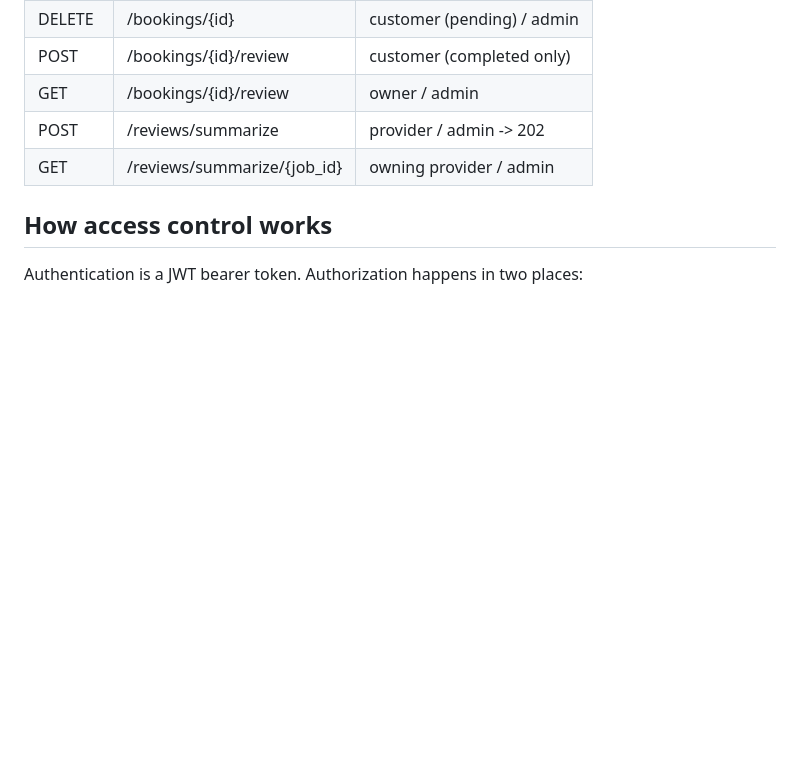
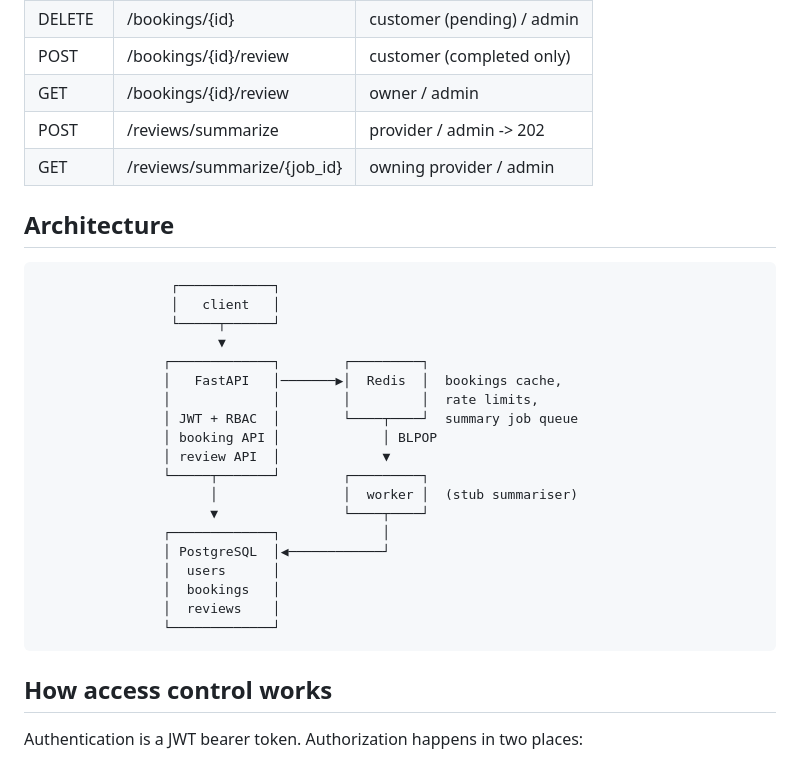
Before and after one commit to MaybeSomeone-arc18/booking-review-api, a Markdown page: README.md, the part around the change. GitHub-like rendering; blank space fills up the shorter version.

Commit message:
docs: architecture diagram in README

````diff
--- a/README.md
+++ b/README.md
@@ -53,6 +53,30 @@ Login at `POST /auth/login`, then use the token as a Bearer token (the Swagger
 | POST   | /reviews/summarize              | provider / admin -> 202     |
 | GET    | /reviews/summarize/{job_id}     | owning provider / admin     |
 
+## Architecture
+
+```text
+                 ┌────────────┐
+                 │   client   │
+                 └─────┬──────┘
+                       ▼
+                ┌─────────────┐        ┌─────────┐
+                │   FastAPI   │───────▶│  Redis  │  bookings cache,
+                │             │        │         │  rate limits,
+                │ JWT + RBAC  │        └────┬────┘  summary job queue
+                │ booking API │             │ BLPOP
+                │ review API  │             ▼
+                └─────┬───────┘        ┌─────────┐
+                      │                │  worker │  (stub summariser)
+                      ▼                └────┬────┘
+                ┌─────────────┐             │
+                │ PostgreSQL  │◀────────────┘
+                │  users      │
+                │  bookings   │
+                │  reviews    │
+                └─────────────┘
+```
+
 ## How access control works
 
 Authentication is a JWT bearer token. Authorization happens in two places:
````
